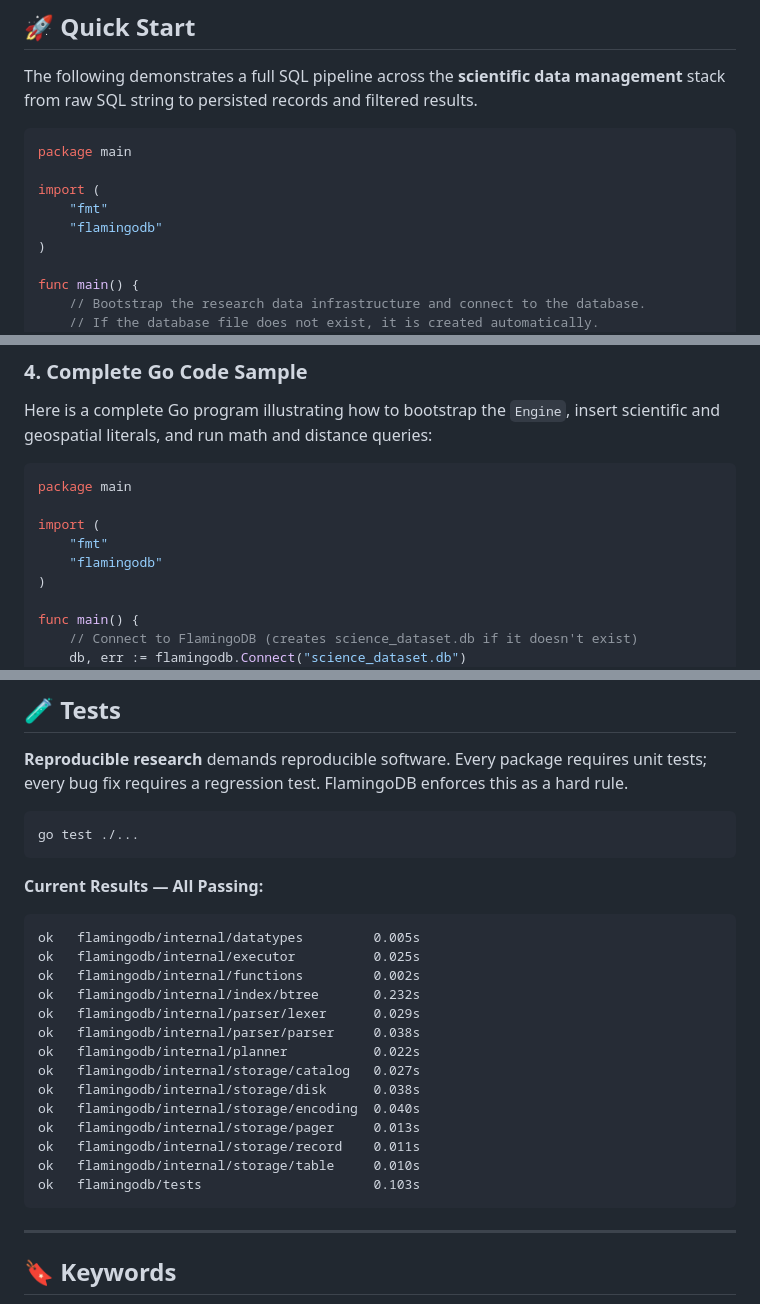
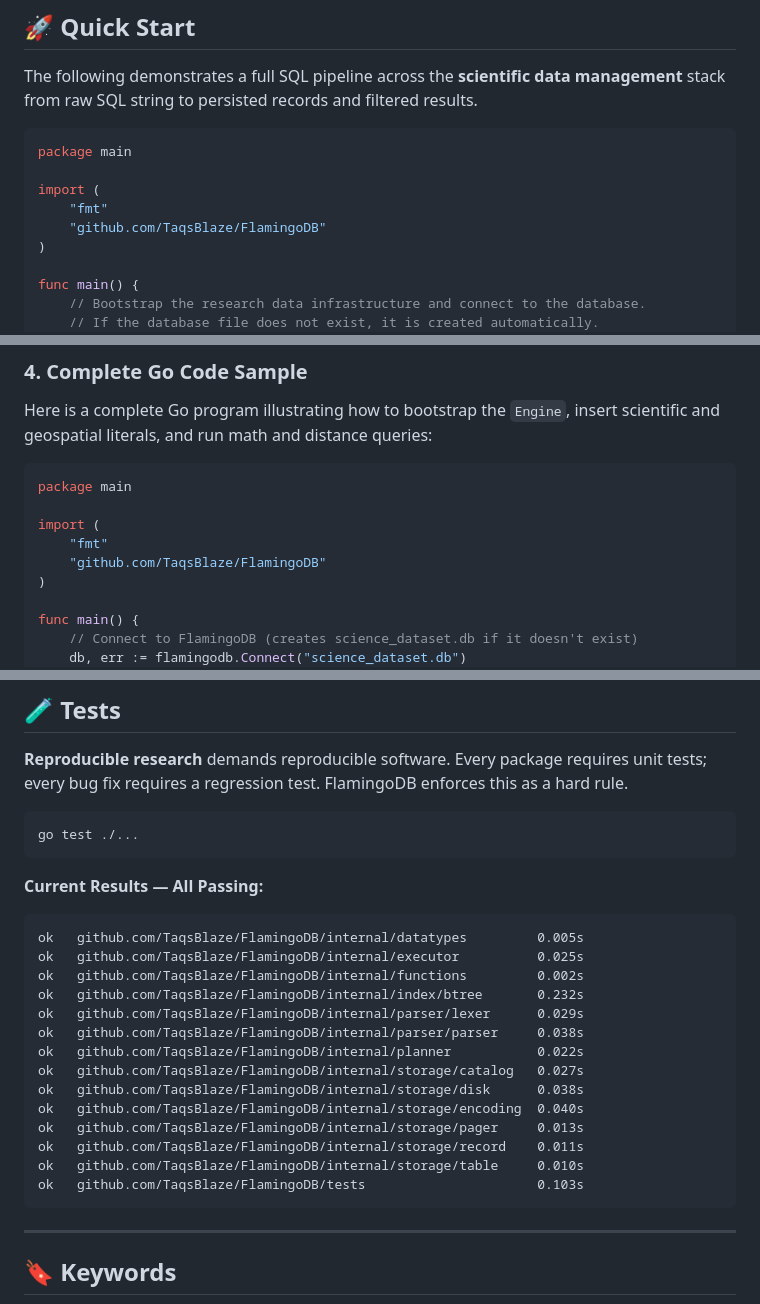
Before and after one commit to TaqsBlaze/FlamingoDB, a Markdown page: README.md, 3 parts joined by grey strips. Drawn GitHub-style.

Commit message:
Update README.md imports to github.com/TaqsBlaze/FlamingoDB

````diff
--- a/README.md
+++ b/README.md
@@ -137,7 +137,7 @@ package main
 
 import (
     "fmt"
-    "flamingodb"
+    "github.com/TaqsBlaze/FlamingoDB"
 )
 
 func main() {
@@ -238,7 +238,7 @@ package main
 
 import (
     "fmt"
-    "flamingodb"
+    "github.com/TaqsBlaze/FlamingoDB"
 )
 
 func main() {
@@ -457,20 +457,20 @@ go test ./...
 
 **Current Results — All Passing:**
 ```
-ok   flamingodb/internal/datatypes         0.005s
-ok   flamingodb/internal/executor          0.025s
-ok   flamingodb/internal/functions         0.002s
-ok   flamingodb/internal/index/btree       0.232s
-ok   flamingodb/internal/parser/lexer      0.029s
-ok   flamingodb/internal/parser/parser     0.038s
-ok   flamingodb/internal/planner           0.022s
-ok   flamingodb/internal/storage/catalog   0.027s
-ok   flamingodb/internal/storage/disk      0.038s
-ok   flamingodb/internal/storage/encoding  0.040s
-ok   flamingodb/internal/storage/pager     0.013s
-ok   flamingodb/internal/storage/record    0.011s
-ok   flamingodb/internal/storage/table     0.010s
-ok   flamingodb/tests                      0.103s
+ok   github.com/TaqsBlaze/FlamingoDB/internal/datatypes         0.005s
+ok   github.com/TaqsBlaze/FlamingoDB/internal/executor          0.025s
+ok   github.com/TaqsBlaze/FlamingoDB/internal/functions         0.002s
+ok   github.com/TaqsBlaze/FlamingoDB/internal/index/btree       0.232s
+ok   github.com/TaqsBlaze/FlamingoDB/internal/parser/lexer      0.029s
+ok   github.com/TaqsBlaze/FlamingoDB/internal/parser/parser     0.038s
+ok   github.com/TaqsBlaze/FlamingoDB/internal/planner           0.022s
+ok   github.com/TaqsBlaze/FlamingoDB/internal/storage/catalog   0.027s
+ok   github.com/TaqsBlaze/FlamingoDB/internal/storage/disk      0.038s
+ok   github.com/TaqsBlaze/FlamingoDB/internal/storage/encoding  0.040s
+ok   github.com/TaqsBlaze/FlamingoDB/internal/storage/pager     0.013s
+ok   github.com/TaqsBlaze/FlamingoDB/internal/storage/record    0.011s
+ok   github.com/TaqsBlaze/FlamingoDB/internal/storage/table     0.010s
+ok   github.com/TaqsBlaze/FlamingoDB/tests                      0.103s
 ```
 
 ---
````
